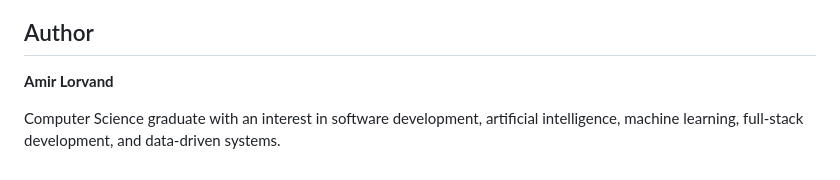
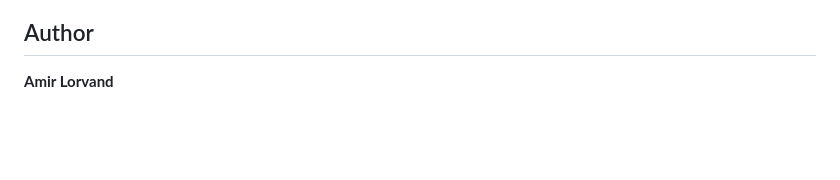
Before and after one commit to AmirLorvand/football-media-platform, a Markdown page: README.md, the part around the change. Rendered like a GitHub page; blank space fills up the shorter version.

```diff
--- a/README.md
+++ b/README.md
@@ -227,5 +227,3 @@ Possible improvements include:
 ## Author
 
 **Amir Lorvand**
-
-Computer Science graduate with an interest in software development, artificial intelligence, machine learning, full-stack development, and data-driven systems.
```
